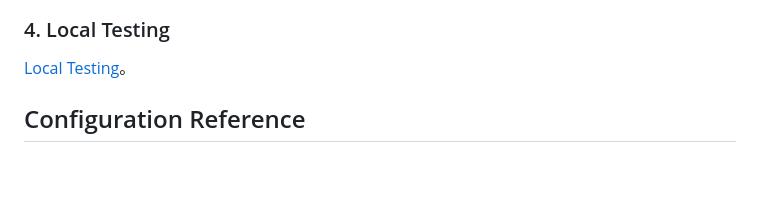
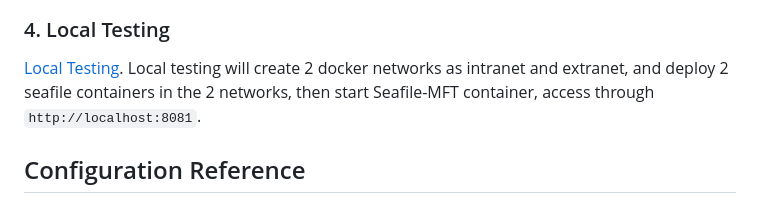
Before and after one commit to tangramor/Seafile-MFT, a Markdown page: README.md, the part around the change. GitHub-like rendering; blank space fills up the shorter version.

```diff
--- a/README.md
+++ b/README.md
@@ -67,7 +67,7 @@ uvicorn app.main:app --host 0.0.0.0 --port 8080 --reload
 
 ### 4. Local Testing
 
-[Local Testing](./test/README.md)。
+[Local Testing](./test/README.md). Local testing will create 2 docker networks as intranet and extranet, and deploy 2 seafile containers in the 2 networks, then start Seafile-MFT container, access through `http://localhost:8081`.
 
 
 ## Configuration Reference
```
Also changed, not shown: README_zh.md (+1 -1 lines).
